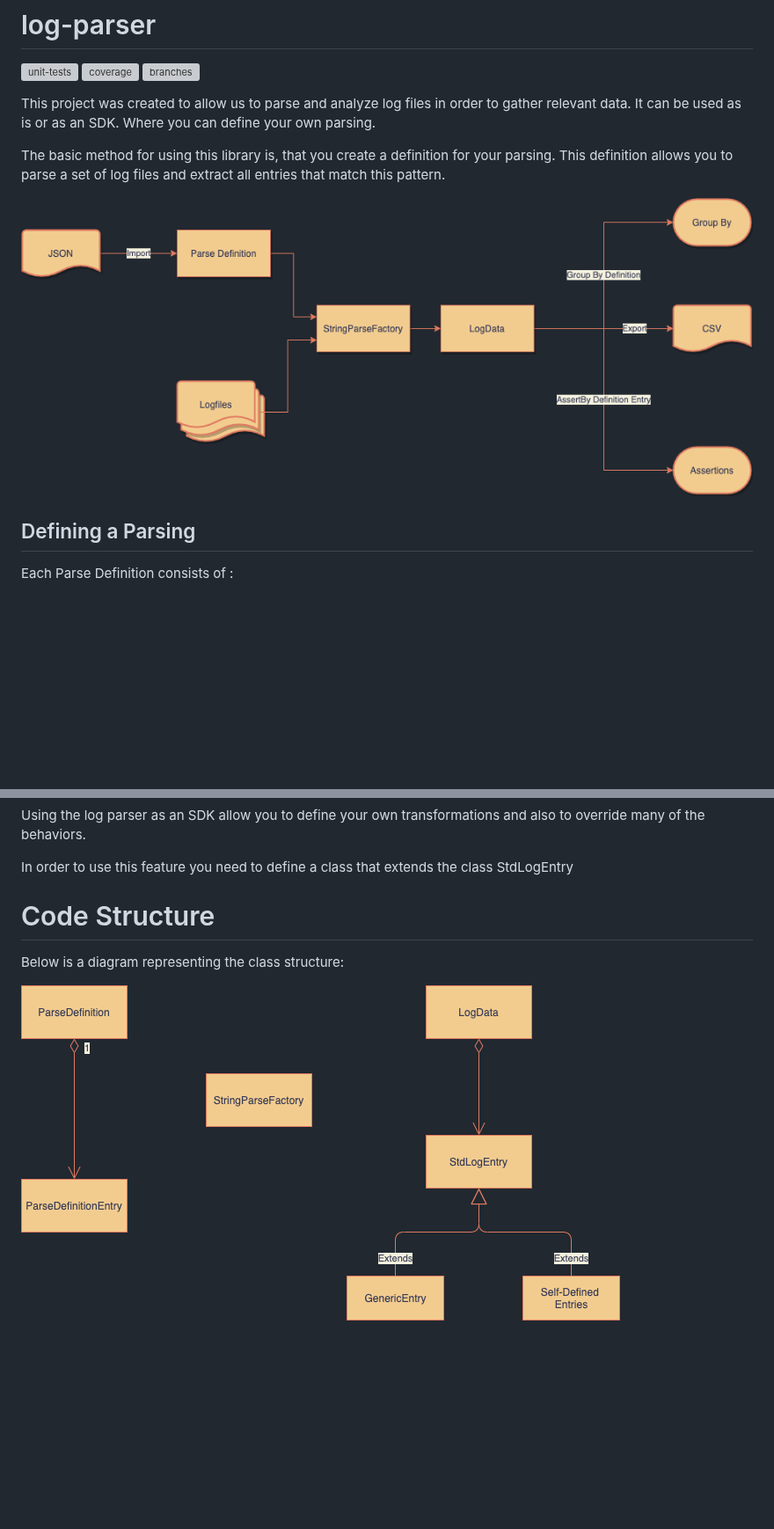
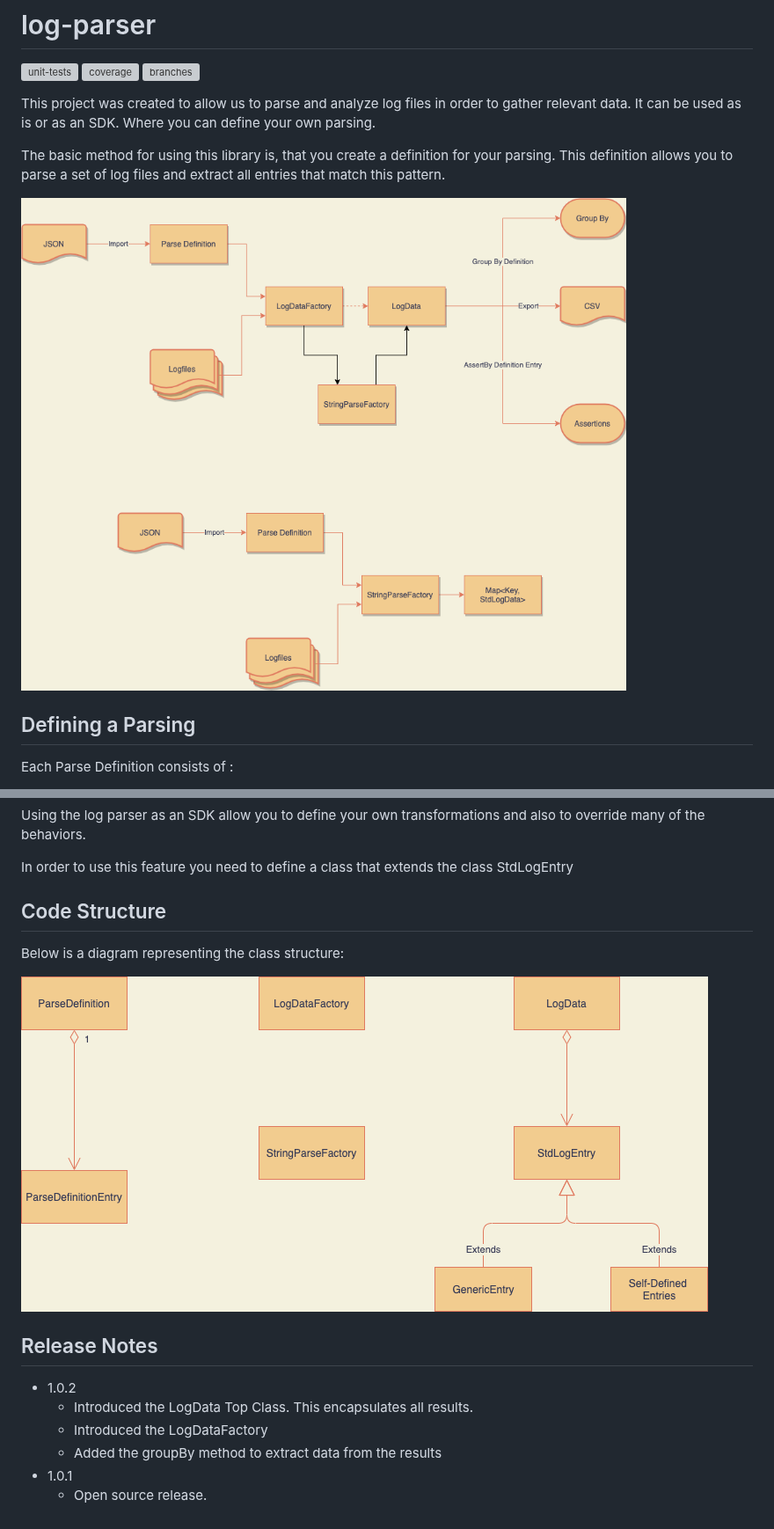
Before and after one commit to adobe/log-parser, a Markdown page: README.md, 2 parts joined by grey strips. Shown at 88% size. Drawn GitHub-style; pictures changed too: diagrams/Log_Parser-Classes.png, diagrams/Log_Parser-Processes.png; blank space fills up the shorter version; grey boxes are pictures that could not be loaded.

Commit message:
Updated README and graphs

```diff
--- a/README.md
+++ b/README.md
@@ -35,7 +35,16 @@ Using the log parser as an SDK allow you to define your own transformations and
 
 In order to use this feature you need to define a class that extends the class StdLogEntry
 
-# Code Structure
+## Code Structure
 Below is a diagram representing the class structure:
 
 ![The Class relationship](diagrams/Log_Parser-Classes.png)
+
+## Release Notes
+
+- 1.0.2
+  - Introduced the LogData Top Class. This encapsulates all results.
+  - Introduced the LogDataFactory
+  - Added the groupBy method to extract data from the results
+- 1.0.1
+  - Open source release.
```
Also changed, not shown: 1 other file.
